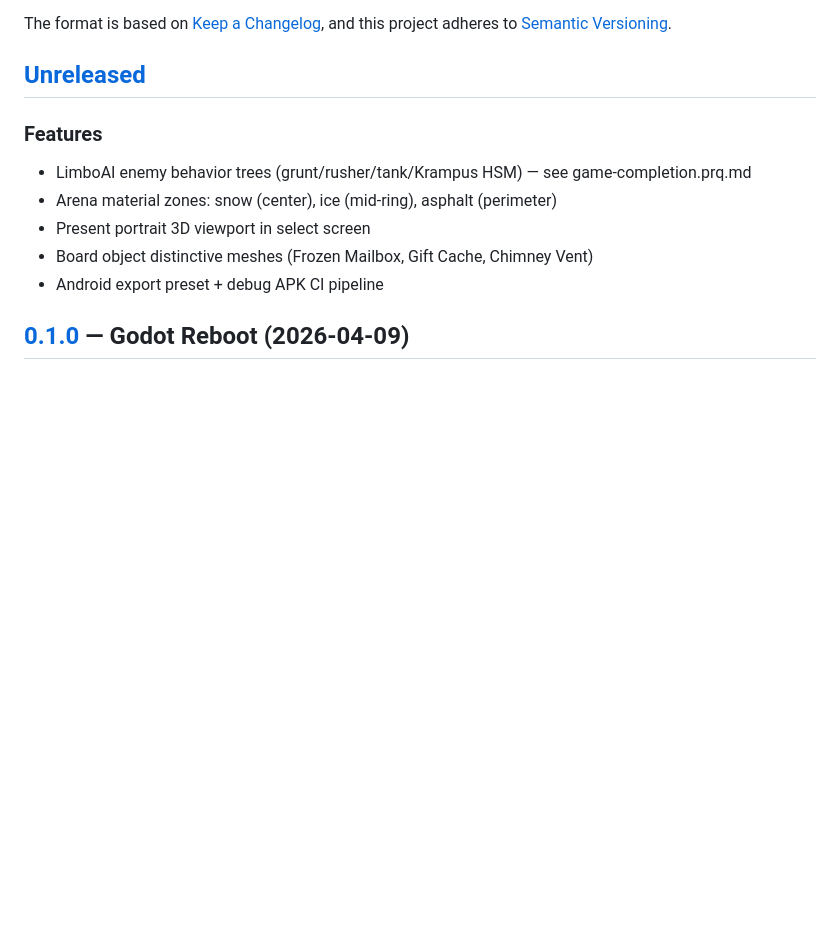
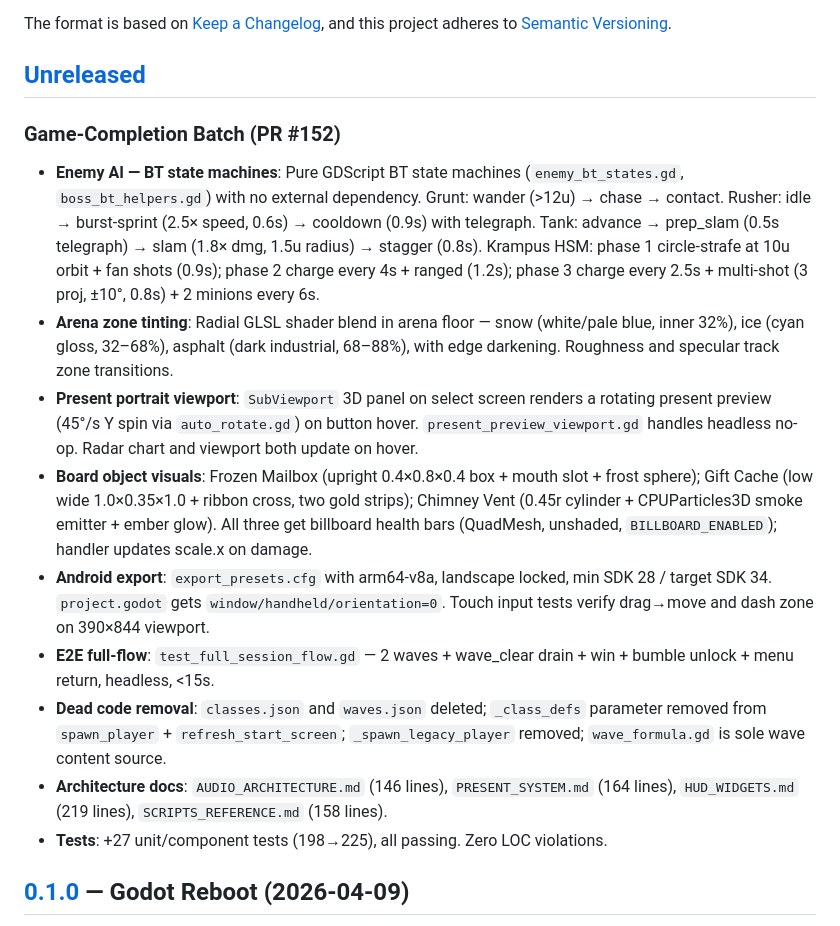
Before and after one commit to arcade-cabinet/protocol-silent-night, a Markdown page: CHANGELOG.md, the part around the change. Rendered like a GitHub page; blank space fills up the shorter version.

Commit message:
docs(changelog): game-completion batch entries
225 tests, all 17 tasks, zero violations.

Co-Authored-By: Claude Sonnet 4.6 <noreply@anthropic.com>

```diff
--- a/CHANGELOG.md
+++ b/CHANGELOG.md
@@ -7,12 +7,17 @@ and this project adheres to [Semantic Versioning](https://semver.org/spec/v2.0.0
 
 ## [Unreleased]
 
-### Features
-- LimboAI enemy behavior trees (grunt/rusher/tank/Krampus HSM) — see game-completion.prq.md
-- Arena material zones: snow (center), ice (mid-ring), asphalt (perimeter)
-- Present portrait 3D viewport in select screen
-- Board object distinctive meshes (Frozen Mailbox, Gift Cache, Chimney Vent)
-- Android export preset + debug APK CI pipeline
+### Game-Completion Batch (PR #152)
+
+- **Enemy AI — BT state machines**: Pure GDScript BT state machines (`enemy_bt_states.gd`, `boss_bt_helpers.gd`) with no external dependency. Grunt: wander (>12u) → chase → contact. Rusher: idle → burst-sprint (2.5× speed, 0.6s) → cooldown (0.9s) with telegraph. Tank: advance → prep_slam (0.5s telegraph) → slam (1.8× dmg, 1.5u radius) → stagger (0.8s). Krampus HSM: phase 1 circle-strafe at 10u orbit + fan shots (0.9s); phase 2 charge every 4s + ranged (1.2s); phase 3 charge every 2.5s + multi-shot (3 proj, ±10°, 0.8s) + 2 minions every 6s.
+- **Arena zone tinting**: Radial GLSL shader blend in arena floor — snow (white/pale blue, inner 32%), ice (cyan gloss, 32–68%), asphalt (dark industrial, 68–88%), with edge darkening. Roughness and specular track zone transitions.
+- **Present portrait viewport**: `SubViewport` 3D panel on select screen renders a rotating present preview (45°/s Y spin via `auto_rotate.gd`) on button hover. `present_preview_viewport.gd` handles headless no-op. Radar chart and viewport both update on hover.
+- **Board object visuals**: Frozen Mailbox (upright 0.4×0.8×0.4 box + mouth slot + frost sphere); Gift Cache (low wide 1.0×0.35×1.0 + ribbon cross, two gold strips); Chimney Vent (0.45r cylinder + CPUParticles3D smoke emitter + ember glow). All three get billboard health bars (QuadMesh, unshaded, `BILLBOARD_ENABLED`); handler updates scale.x on damage.
+- **Android export**: `export_presets.cfg` with arm64-v8a, landscape locked, min SDK 28 / target SDK 34. `project.godot` gets `window/handheld/orientation=0`. Touch input tests verify drag→move and dash zone on 390×844 viewport.
+- **E2E full-flow**: `test_full_session_flow.gd` — 2 waves + wave_clear drain + win + bumble unlock + menu return, headless, <15s.
+- **Dead code removal**: `classes.json` and `waves.json` deleted; `_class_defs` parameter removed from `spawn_player` + `refresh_start_screen`; `_spawn_legacy_player` removed; `wave_formula.gd` is sole wave content source.
+- **Architecture docs**: `AUDIO_ARCHITECTURE.md` (146 lines), `PRESENT_SYSTEM.md` (164 lines), `HUD_WIDGETS.md` (219 lines), `SCRIPTS_REFERENCE.md` (158 lines).
+- **Tests**: +27 unit/component tests (198→225), all passing. Zero LOC violations.
 
 ## [0.1.0] — Godot Reboot (2026-04-09)
 
```
